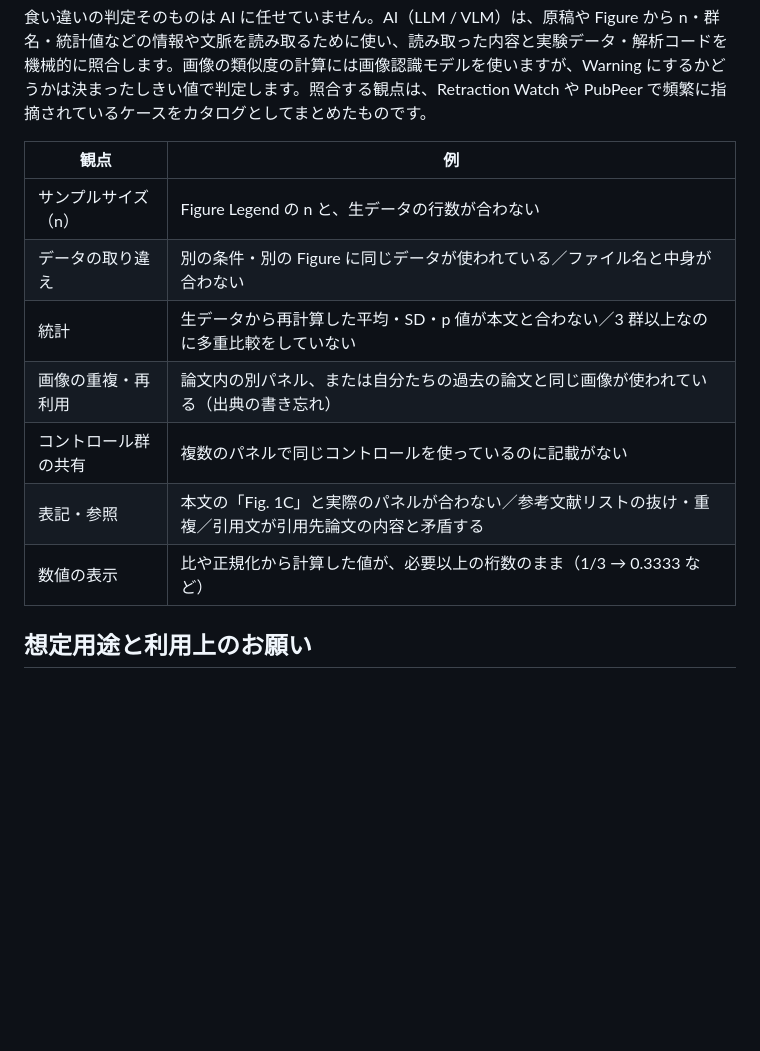
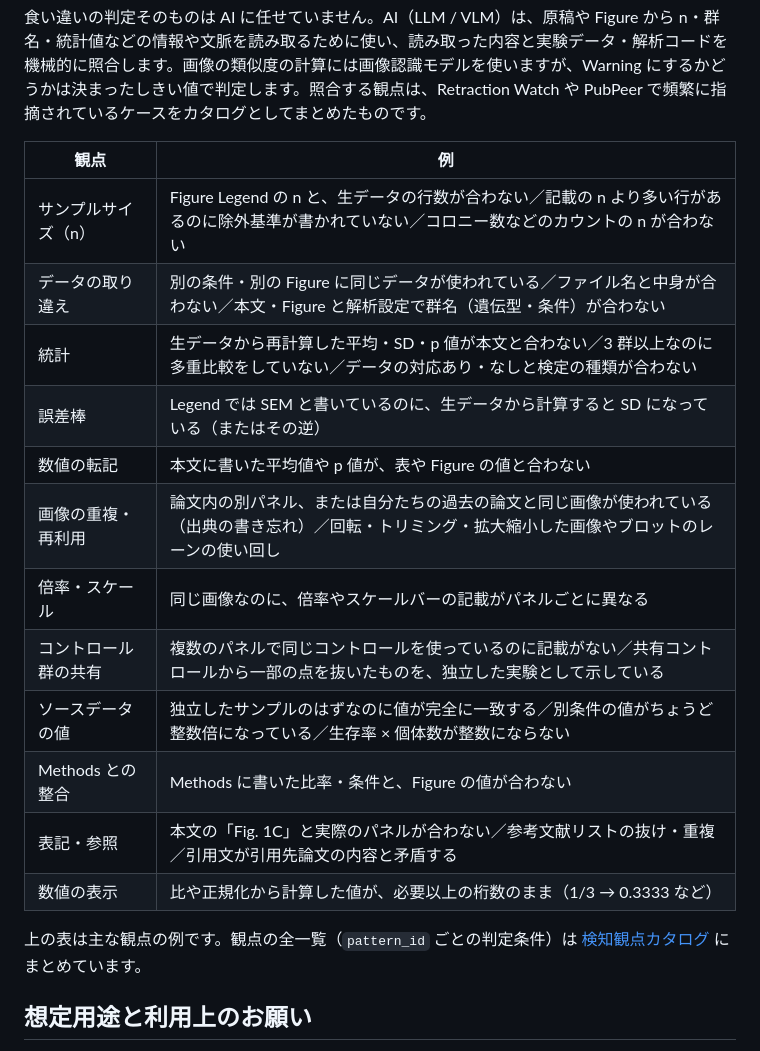
Before and after one commit to YuyaSanaki/Pre-peer-checker, a Markdown page: README.md, the part around the change. Rendered like a GitHub page; blank space fills up the shorter version.

```diff
--- a/README.md
+++ b/README.md
@@ -29,15 +29,22 @@
 食い違いの判定そのものは AI に任せていません。AI（LLM / VLM）は、原稿や Figure から n・群名・統計値などの情報や文脈を読み取るために使い、読み取った内容と実験データ・解析コードを機械的に照合します。画像の類似度の計算には画像認識モデルを使いますが、Warning にするかどうかは決まったしきい値で判定します。照合する観点は、Retraction Watch や PubPeer で頻繁に指摘されているケースをカタログとしてまとめたものです。
 
 
-| 観点         | 例                                                        |
-| ---------- | -------------------------------------------------------- |
-| サンプルサイズ（n） | Figure Legend の n と、生データの行数が合わない                         |
-| データの取り違え   | 別の条件・別の Figure に同じデータが使われている／ファイル名と中身が合わない               |
-| 統計         | 生データから再計算した平均・SD・p 値が本文と合わない／3 群以上なのに多重比較をしていない          |
-| 画像の重複・再利用  | 論文内の別パネル、または自分たちの過去の論文と同じ画像が使われている（出典の書き忘れ）              |
-| コントロール群の共有 | 複数のパネルで同じコントロールを使っているのに記載がない                             |
-| 表記・参照      | 本文の「Fig. 1C」と実際のパネルが合わない／参考文献リストの抜け・重複／引用文が引用先論文の内容と矛盾する |
-| 数値の表示      | 比や正規化から計算した値が、必要以上の桁数のまま（1/3 → 0.3333 など）                |
+| 観点           | 例                                                                              |
+| ------------ | ------------------------------------------------------------------------------ |
+| サンプルサイズ（n）   | Figure Legend の n と、生データの行数が合わない／記載の n より多い行があるのに除外基準が書かれていない／コロニー数などのカウントの n が合わない |
+| データの取り違え     | 別の条件・別の Figure に同じデータが使われている／ファイル名と中身が合わない／本文・Figure と解析設定で群名（遺伝型・条件）が合わない |
+| 統計           | 生データから再計算した平均・SD・p 値が本文と合わない／3 群以上なのに多重比較をしていない／データの対応あり・なしと検定の種類が合わない |
+| 誤差棒          | Legend では SEM と書いているのに、生データから計算すると SD になっている（またはその逆）                         |
+| 数値の転記        | 本文に書いた平均値や p 値が、表や Figure の値と合わない                                            |
+| 画像の重複・再利用    | 論文内の別パネル、または自分たちの過去の論文と同じ画像が使われている（出典の書き忘れ）／回転・トリミング・拡大縮小した画像やブロットのレーンの使い回し |
+| 倍率・スケール      | 同じ画像なのに、倍率やスケールバーの記載がパネルごとに異なる                                             |
+| コントロール群の共有   | 複数のパネルで同じコントロールを使っているのに記載がない／共有コントロールから一部の点を抜いたものを、独立した実験として示している       |
+| ソースデータの値     | 独立したサンプルのはずなのに値が完全に一致する／別条件の値がちょうど整数倍になっている／生存率 × 個体数が整数にならない              |
+| Methods との整合 | Methods に書いた比率・条件と、Figure の値が合わない                                             |
+| 表記・参照        | 本文の「Fig. 1C」と実際のパネルが合わない／参考文献リストの抜け・重複／引用文が引用先論文の内容と矛盾する                   |
+| 数値の表示        | 比や正規化から計算した値が、必要以上の桁数のまま（1/3 → 0.3333 など）                                  |
+
+上の表は主な観点の例です。観点の全一覧（`pattern_id` ごとの判定条件）は [検知観点カタログ](docs/DETECTION_AND_MODELS.md) にまとめています。
 
 
 
```
Also changed, not shown: README.en.md (+12 -5 lines).
